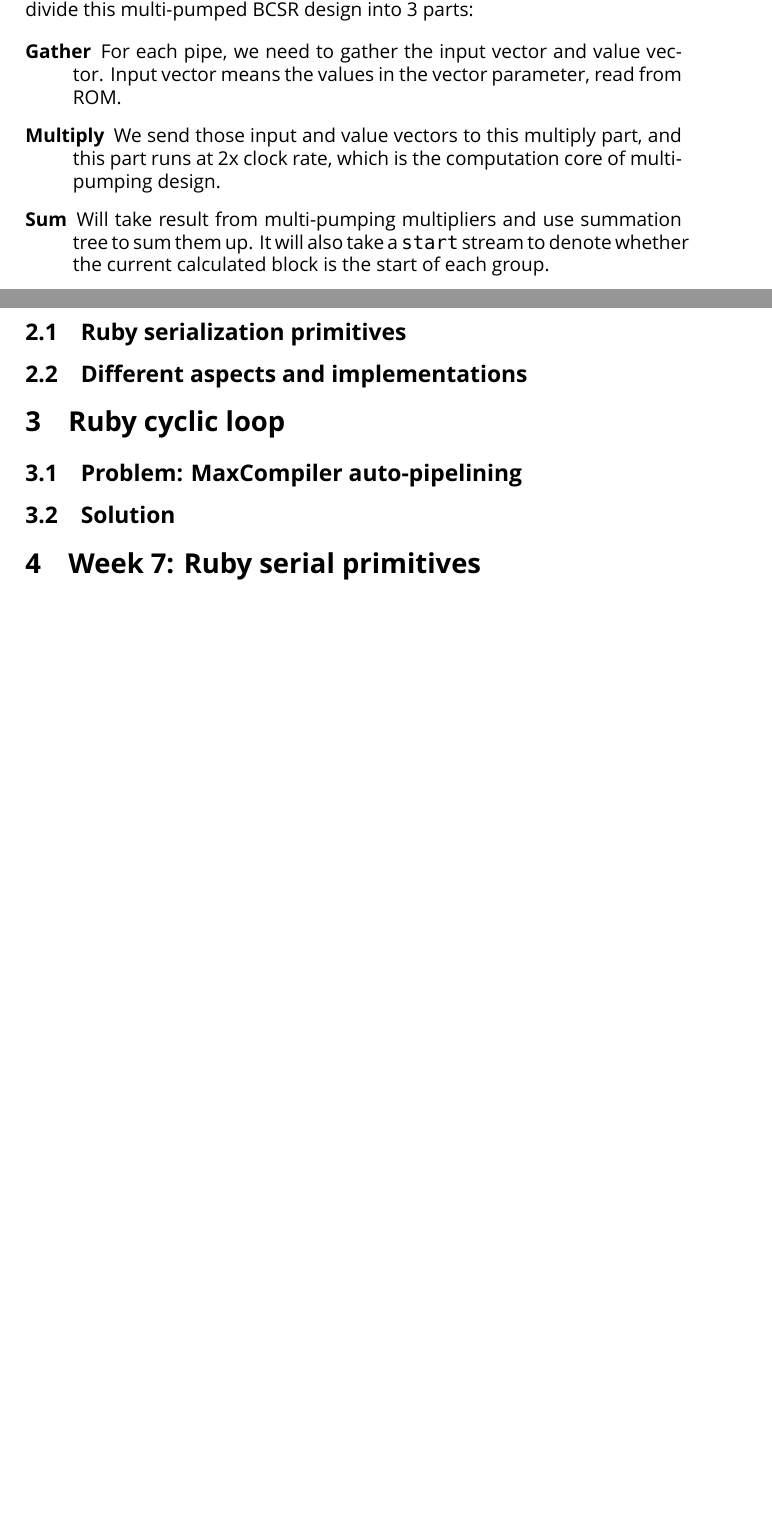
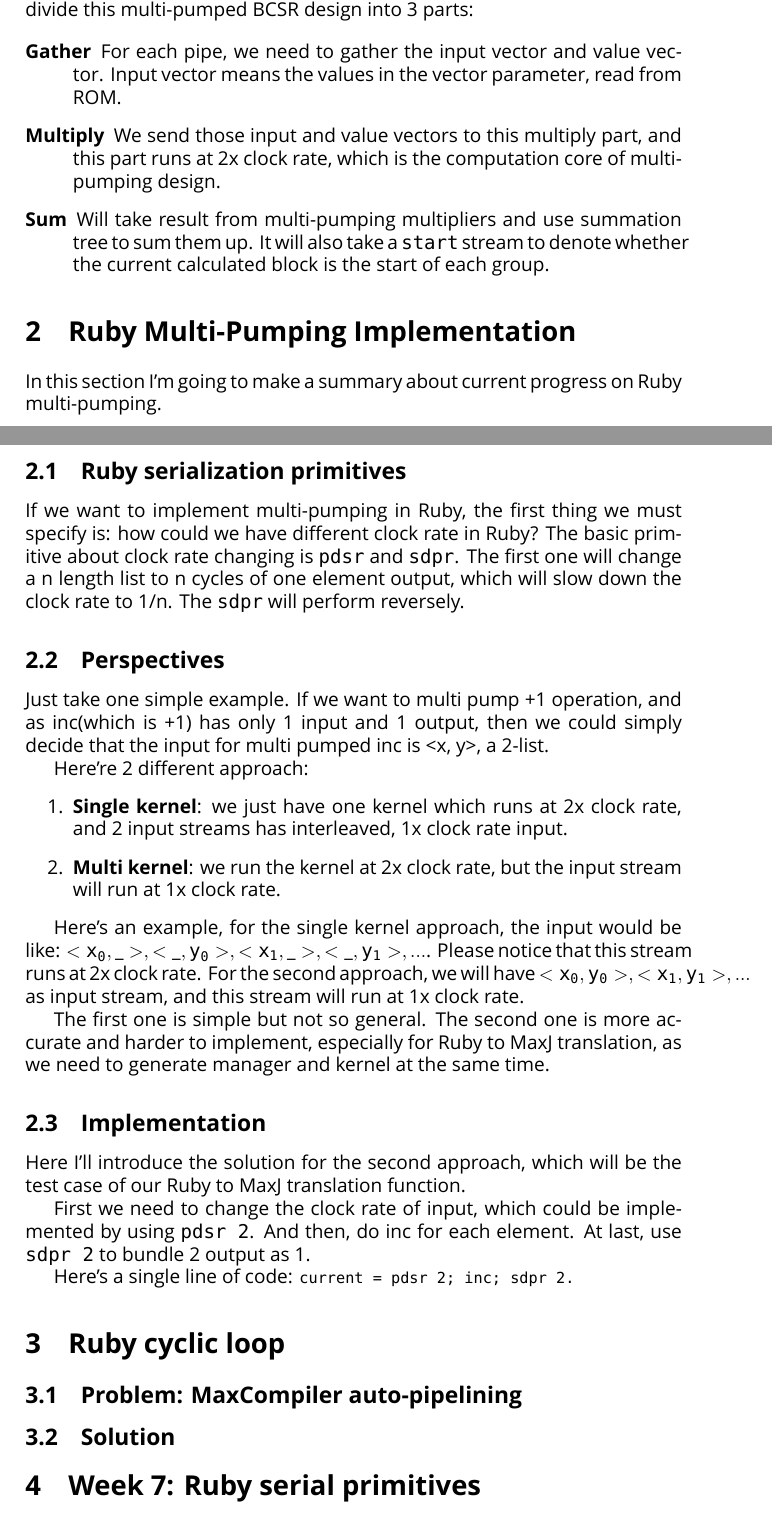
Before and after one commit to VELVETDETH/ImperialSummerReports, a LaTeX paper (report-main.tex): two parts of pages 4 and 5 of 10 before the commit and two parts of pages 4 and 5 of 11 after it, joined at a grey line, cut so that both start at the same text, the shorter picture padded with empty space. Compiled offline with XeLaTeX; a missing font is replaced by an installed copy or a similar font.

Commit message:
updated with ruby multi-pumping report

```diff
--- a/report-main.tex
+++ b/report-main.tex
@@ -87,9 +87,33 @@ Referring to the BCSR format, we will calculate multiple multiplication in one s
 
 \section{Ruby Multi-Pumping Implementation}
 
+In this section I'm going to make a summary about current progress on Ruby multi-pumping.
+
 \subsection{Ruby serialization primitives}
 
-\subsection{Different aspects and implementations}
+If we want to implement multi-pumping in Ruby, the first thing we must specify is: how could we have different clock rate in Ruby? The basic primitive about clock rate changing is \texttt{pdsr} and \texttt{sdpr}. The first one will change a n length list to n cycles of one element output, which will slow down the clock rate to 1/n. The \texttt{sdpr} will perform reversely.
+
+\subsection{Perspectives}
+
+Just take one simple example. If we want to multi pump +1 operation, and as inc(which is +1) has only 1 input and 1 output, then we could simply decide that the input for multi pumped inc is <x, y>, a 2-list.
+
+Here're 2 different approach:
+\begin{enumerate}
+\item \textbf{Single kernel}: we just have one kernel which runs at 2x clock rate, and 2 input streams has interleaved, 1x clock rate input.
+\item \textbf{Multi kernel}: we run the kernel at 2x clock rate, but the input stream will run at 1x clock rate.
+\end{enumerate}
+
+Here's an example, for the single kernel approach, the input would be like: $\mathtt{<x_0,\_>, <\_,y_0>,<x_1,\_>,<\_,y_1>,...}$. Please notice that this stream runs at 2x clock rate. For the second approach, we will have $\mathtt{<x_0,y_0>,<x_1,y_1>,...}$ as input stream, and this stream will run at 1x clock rate.
+
+The first one is simple but not so general. The second one is more accurate and harder to implement, especially for Ruby to MaxJ translation, as we need to generate manager and kernel at the same time.
+
+\subsection{Implementation}
+
+Here I'll introduce the solution for the second approach, which will be the test case of our Ruby to MaxJ translation function.
+
+First we need to change the clock rate of input, which could be implemented by using \texttt{pdsr 2}. And then, do inc for each element. At last, use \texttt{sdpr 2} to bundle 2 output as 1.
+
+Here's a single line of code: \lstinline{current = pdsr 2; inc; sdpr 2.}
 
 \section{Ruby cyclic loop}
 
```
Also changed, not shown: report-main.pdf, 1 other file.
